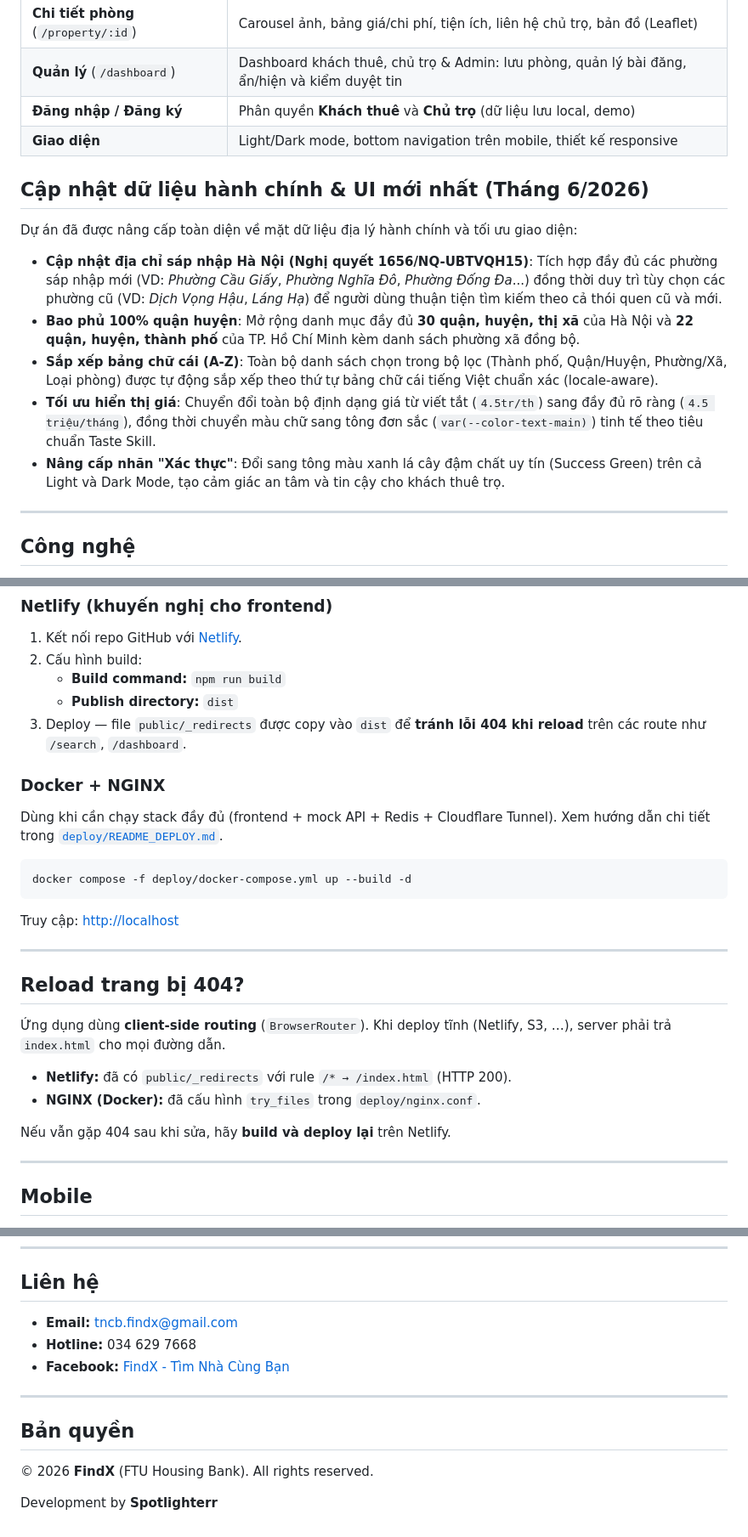
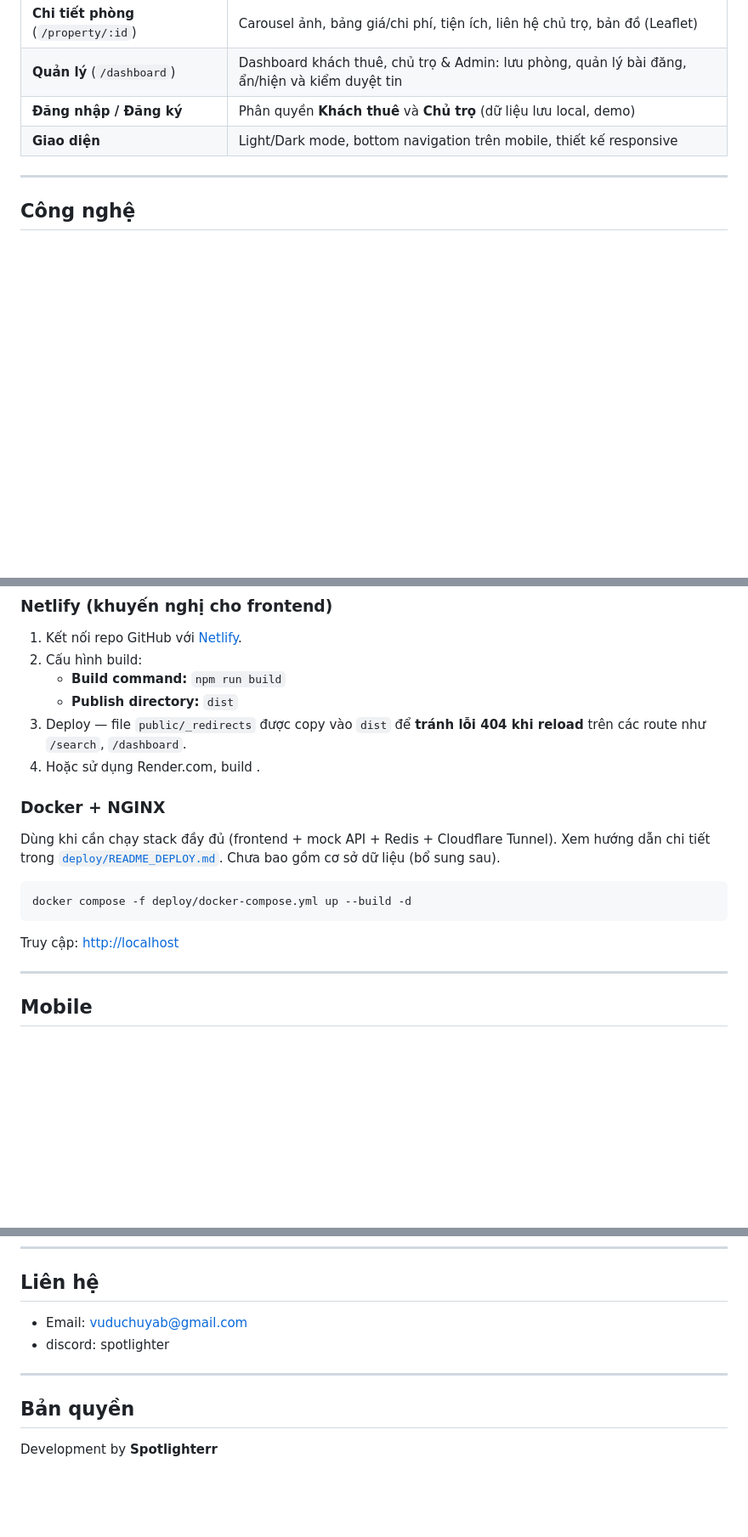
Before and after one commit to Spotlighterr/TNCB, a Markdown page: README.md, 3 parts joined by grey strips. Shown at 85% size. GitHub-like rendering; blank space fills up the shorter version.

````diff
--- a/README.md
+++ b/README.md
@@ -17,14 +17,6 @@
 | **Đăng nhập / Đăng ký** | Phân quyền **Khách thuê** và **Chủ trọ** (dữ liệu lưu local, demo) |
 | **Giao diện** | Light/Dark mode, bottom navigation trên mobile, thiết kế responsive |
 
-## Cập nhật dữ liệu hành chính & UI mới nhất (Tháng 6/2026)
-
-Dự án đã được nâng cấp toàn diện về mặt dữ liệu địa lý hành chính và tối ưu giao diện:
-- **Cập nhật địa chỉ sáp nhập Hà Nội (Nghị quyết 1656/NQ-UBTVQH15)**: Tích hợp đầy đủ các phường sáp nhập mới (VD: *Phường Cầu Giấy*, *Phường Nghĩa Đô*, *Phường Đống Đa*...) đồng thời duy trì tùy chọn các phường cũ (VD: *Dịch Vọng Hậu*, *Láng Hạ*) để người dùng thuận tiện tìm kiếm theo cả thói quen cũ và mới.
-- **Bao phủ 100% quận huyện**: Mở rộng danh mục đầy đủ **30 quận, huyện, thị xã** của Hà Nội và **22 quận, huyện, thành phố** của TP. Hồ Chí Minh kèm danh sách phường xã đồng bộ.
-- **Sắp xếp bảng chữ cái (A-Z)**: Toàn bộ danh sách chọn trong bộ lọc (Thành phố, Quận/Huyện, Phường/Xã, Loại phòng) được tự động sắp xếp theo thứ tự bảng chữ cái tiếng Việt chuẩn xác (locale-aware).
-- **Tối ưu hiển thị giá**: Chuyển đổi toàn bộ định dạng giá từ viết tắt (`4.5tr/th`) sang đầy đủ rõ ràng (`4.5 triệu/tháng`), đồng thời chuyển màu chữ sang tông đơn sắc (`var(--color-text-main)`) tinh tế theo tiêu chuẩn Taste Skill.
-- **Nâng cấp nhãn "Xác thực"**: Đổi sang tông màu xanh lá cây đậm chất uy tín (Success Green) trên cả Light và Dark Mode, tạo cảm giác an tâm và tin cậy cho khách thuê trọ.
 
 ---
 
@@ -173,27 +165,18 @@ npm run dev
    - **Build command:** `npm run build`
    - **Publish directory:** `dist`
 3. Deploy — file `public/_redirects` được copy vào `dist` để **tránh lỗi 404 khi reload** trên các route như `/search`, `/dashboard`.
+4. Hoặc sử dụng Render.com, build .
 
 ### Docker + NGINX
 
 Dùng khi cần chạy stack đầy đủ (frontend + mock API + Redis + Cloudflare Tunnel). Xem hướng dẫn chi tiết trong [`deploy/README_DEPLOY.md`](deploy/README_DEPLOY.md).
+Chưa bao gồm cơ sở dữ liệu (bổ sung sau).
 
 ```bash
 docker compose -f deploy/docker-compose.yml up --build -d
 ```
 
 Truy cập: [http://localhost](http://localhost)
-
----
-
-## Reload trang bị 404?
-
-Ứng dụng dùng **client-side routing** (`BrowserRouter`). Khi deploy tĩnh (Netlify, S3, …), server phải trả `index.html` cho mọi đường dẫn.
-
-- **Netlify:** đã có `public/_redirects` với rule `/* → /index.html` (HTTP 200).
-- **NGINX (Docker):** đã cấu hình `try_files` trong `deploy/nginx.conf`.
-
-Nếu vẫn gặp 404 sau khi sửa, hãy **build và deploy lại** trên Netlify.
 
 ---
 
@@ -220,14 +203,11 @@ Giao diện mobile được tinh chỉnh theo viewport **iPhone 17 Pro Max** (44
 
 ## Liên hệ
 
-- **Email:** tncb.findx@gmail.com
-- **Hotline:** 034 629 7668
-- **Facebook:** [FindX - Tìm Nhà Cùng Bạn](https://www.facebook.com/timnhacungban.findx)
+- Email: vuduchuyab@gmail.com
+- discord: spotlighter
 
 ---
 
 ## Bản quyền
 
-© 2026 **FindX** (FTU Housing Bank). All rights reserved.
-
 Development by **Spotlighterr**
````
